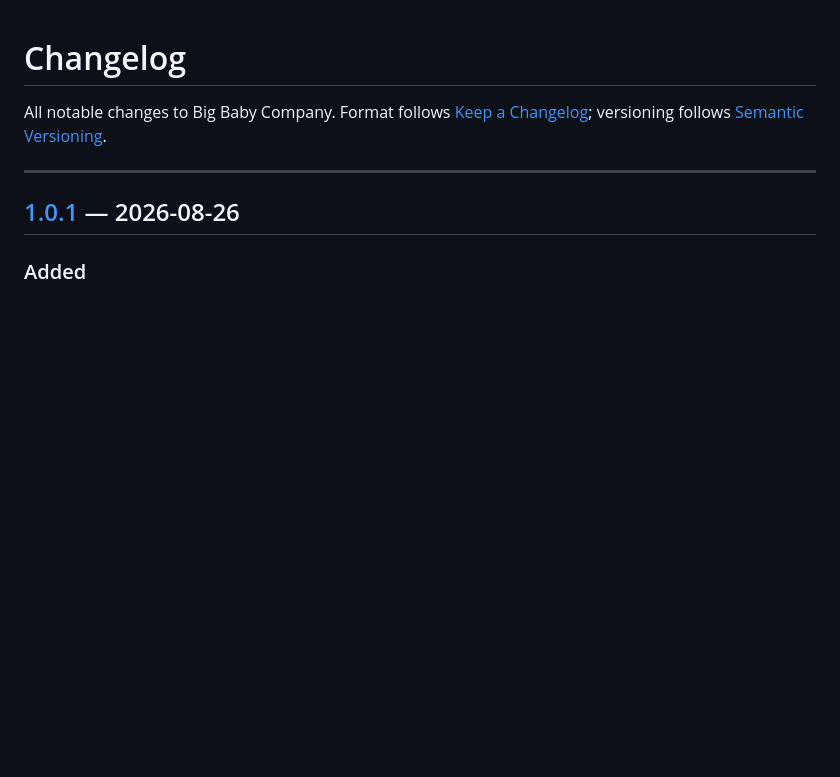
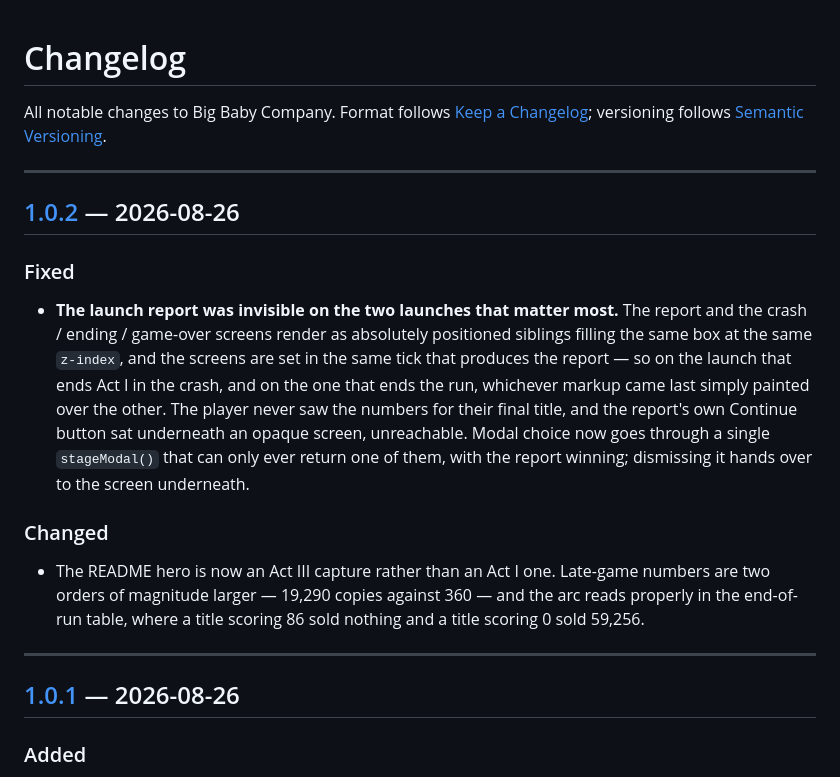
Before and after one commit to nihilistau/big-baby-company, a Markdown page: CHANGELOG.md, the part around one of its changes. Rendered like a GitHub page; blank space fills up the shorter version.

```diff
--- a/CHANGELOG.md
+++ b/CHANGELOG.md
@@ -3,6 +3,30 @@
 All notable changes to Big Baby Company. Format follows
 [Keep a Changelog](https://keepachangelog.com/en/1.1.0/); versioning follows
 [Semantic Versioning](https://semver.org/spec/v2.0.0.html).
+
+---
+
+## [1.0.2] — 2026-08-26
+
+### Fixed
+
+- **The launch report was invisible on the two launches that matter most.**
+  The report and the crash / ending / game-over screens render as absolutely
+  positioned siblings filling the same box at the same `z-index`, and the
+  screens are set in the same tick that produces the report — so on the launch
+  that ends Act I in the crash, and on the one that ends the run, whichever
+  markup came last simply painted over the other. The player never saw the
+  numbers for their final title, and the report's own Continue button sat
+  underneath an opaque screen, unreachable. Modal choice now goes through a
+  single `stageModal()` that can only ever return one of them, with the report
+  winning; dismissing it hands over to the screen underneath.
+
+### Changed
+
+- The README hero is now an Act III capture rather than an Act I one. Late-game
+  numbers are two orders of magnitude larger — 19,290 copies against 360 — and
+  the arc reads properly in the end-of-run table, where a title scoring 86 sold
+  nothing and a title scoring 0 sold 59,256.
 
 ---
 
```
Also changed, not shown: other parts of CHANGELOG.md (+1 -0 lines), README.md (+4 -4 lines), docs/architecture.md (+21 -2 lines), docs/screenshots/hero.gif, public/assets/logo.jpg (deleted), 4 other files.
